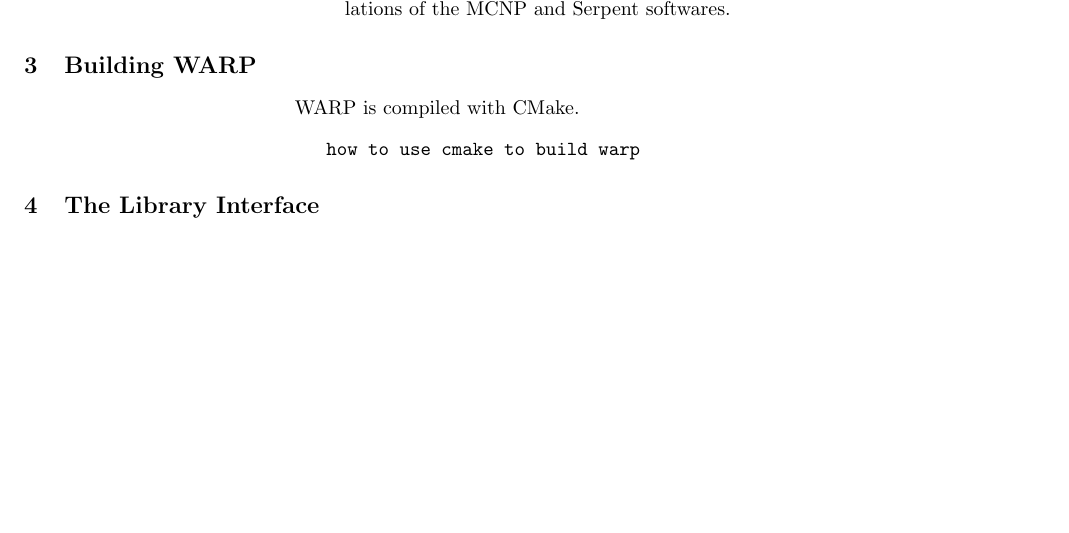
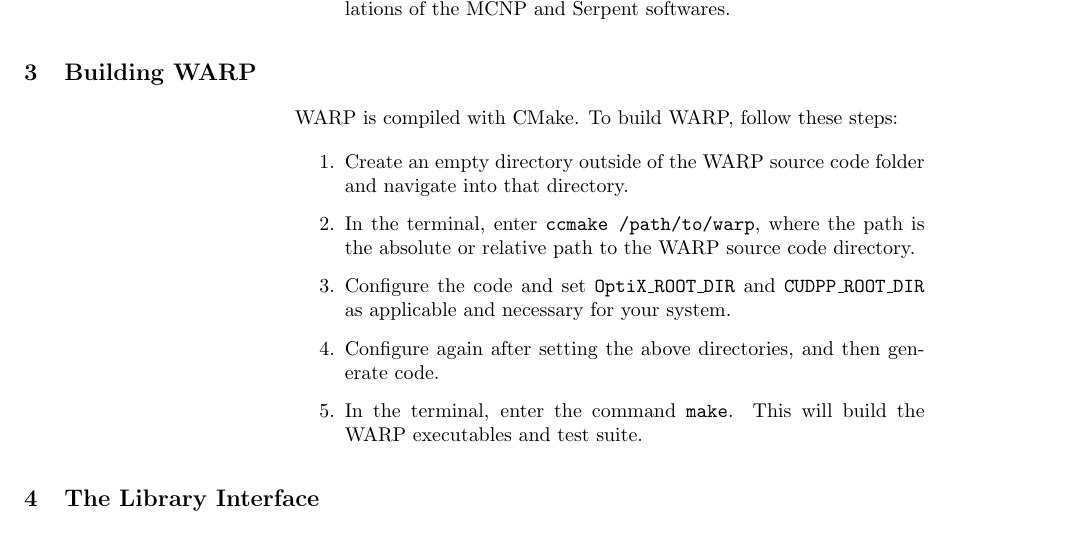
Before and after one commit to weft/warp, a LaTeX document (userguide/userguide.tex): part of page 5 of 9 before the commit and part of page 5 of 10 after it, cut so that both start at the same text, the shorter picture padded with empty space. Compiled offline with pdfLaTeX.

Commit message:
add cmake build instructions

```diff
--- a/userguide/userguide.tex
+++ b/userguide/userguide.tex
@@ -165,12 +165,18 @@
 
 \section{Building WARP}
 
-WARP is compiled with CMake.
+WARP is compiled with CMake. To build WARP, follow these steps:
 
-\begin{verbatim}
-   how to use cmake to build warp
-\end{verbatim}
-
+\begin{enumerate}
+\item{Create an empty directory outside of the WARP source code folder and navigate into that directory.}
+\item{In the terminal, enter \texttt{ccmake /path/to/warp}, where the path is the absolute or relative
+path to the WARP source code directory.}
+\item{Configure the code and set \texttt{OptiX\_ROOT\_DIR} and \texttt{CUDPP\_ROOT\_DIR} as applicable
+and necessary for your system.}
+\item{Configure again after setting the above directories, and then generate code.}
+\item{In the terminal, enter the command \texttt{make}. This will build the WARP executables and test
+suite.}
+\end{enumerate}
 
 \section{The Library Interface}
 
```
